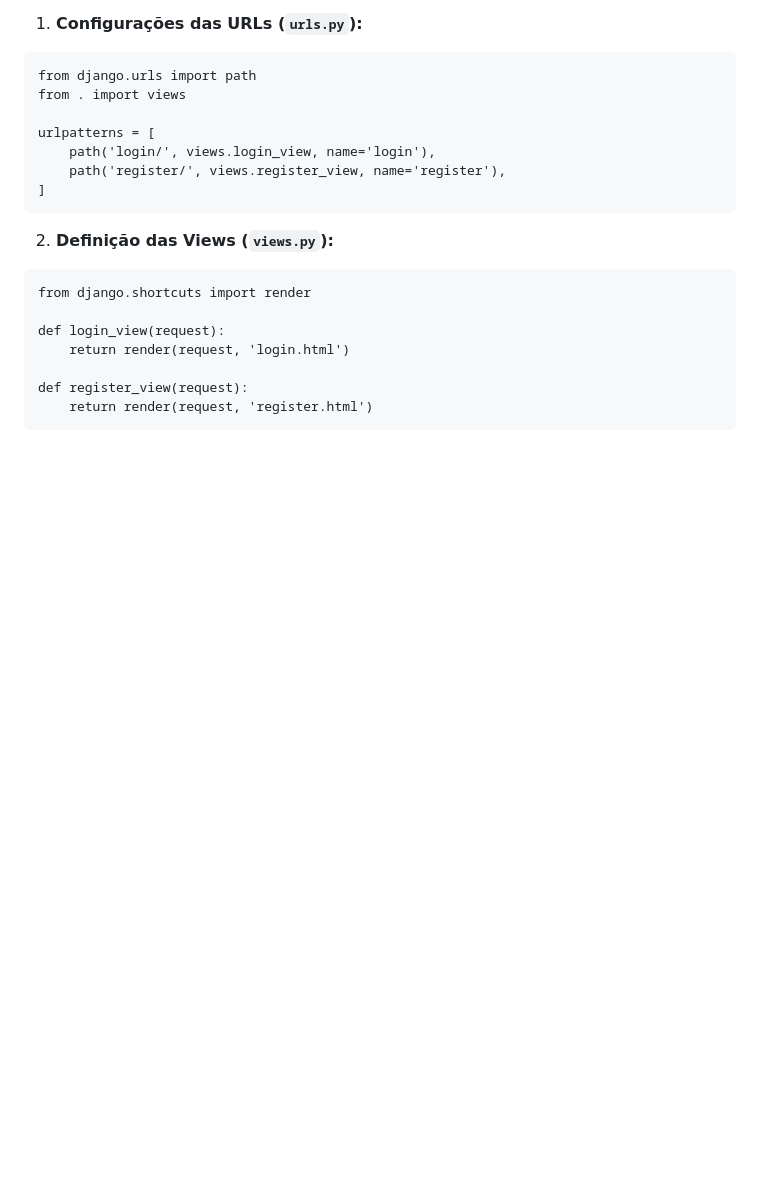
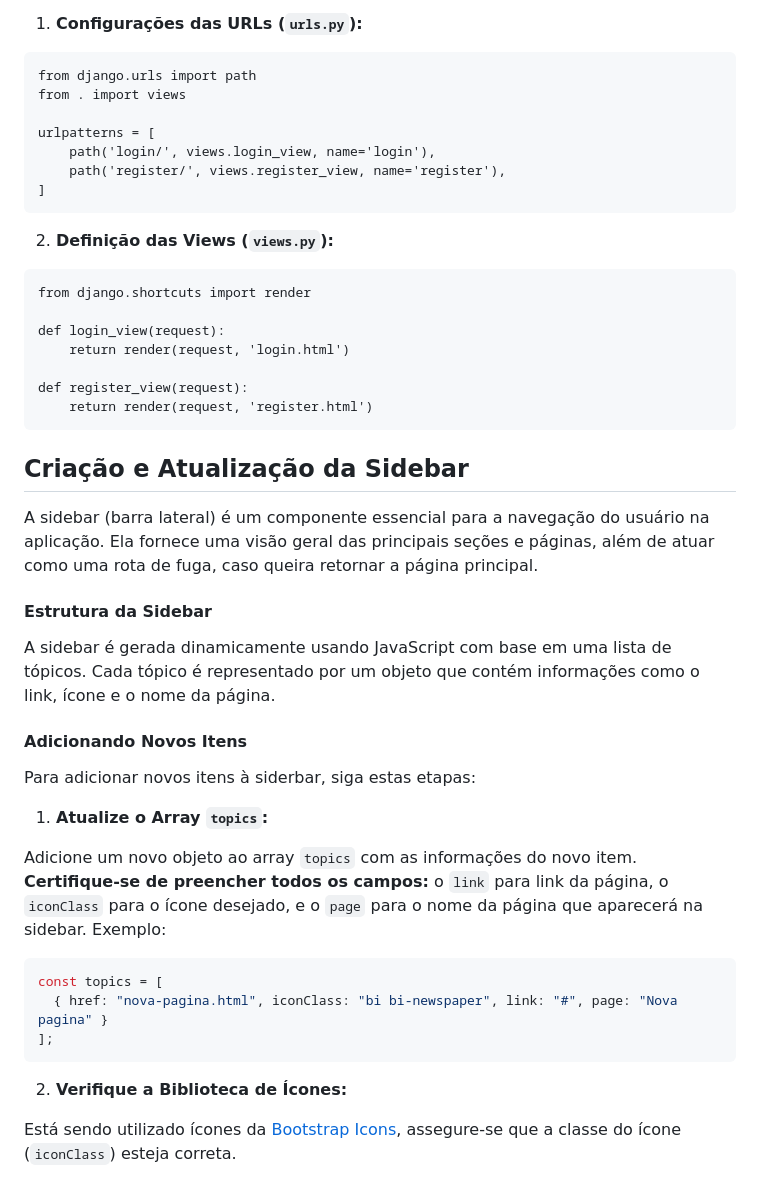
Before and after one commit to desenvolvendo-me/startup-mission-base-django, a Markdown page: design/templates/README.md, the part around the change. GitHub-like rendering; blank space fills up the shorter version.

Commit message:
Docs: adds explanation of how to use the sidebar

````diff
--- a/design/templates/README.md
+++ b/design/templates/README.md
@@ -63,3 +63,29 @@ def login_view(request):
 def register_view(request):
     return render(request, 'register.html')
 ```
+
+## Criação e Atualização da Sidebar
+
+A sidebar (barra lateral) é um componente essencial para a navegação do usuário na aplicação. Ela fornece uma visão geral das principais seções e páginas, além de atuar como uma rota de fuga, caso queira retornar a página principal.
+
+#### Estrutura da Sidebar
+
+A sidebar é gerada dinamicamente usando JavaScript com base em uma lista de tópicos. Cada tópico é representado por um objeto que contém informações como o link, ícone e o nome da página.
+
+#### Adicionando Novos Itens
+
+Para adicionar novos itens à siderbar, siga estas etapas:
+
+1. **Atualize o Array `topics`:**
+
+Adicione um novo objeto ao array `topics` com as informações do novo item. **Certifique-se de preencher todos os campos:** o `link` para link da página, o `iconClass` para o ícone desejado, e o `page` para o nome da página que aparecerá na sidebar. Exemplo:
+
+```javascript
+const topics = [
+  { href: "nova-pagina.html", iconClass: "bi bi-newspaper", link: "#", page: "Nova pagina" }
+];
+```
+
+2. **Verifique a Biblioteca de Ícones:**
+
+Está sendo utilizado ícones da [Bootstrap Icons](https://icons.getbootstrap.com/), assegure-se que a classe do ícone (`iconClass`) esteja correta.
````
